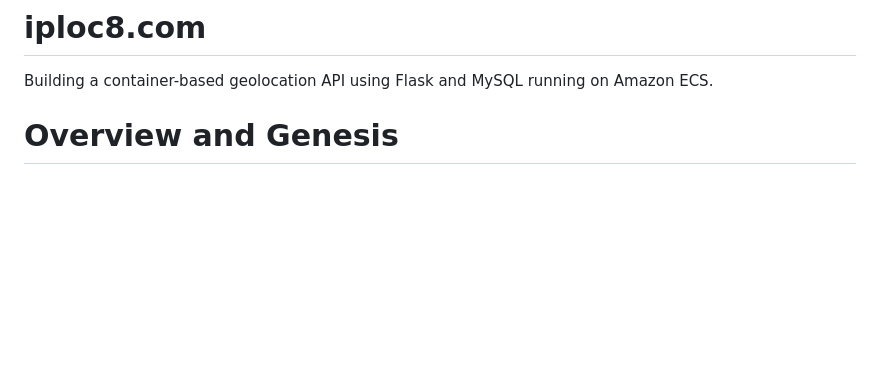
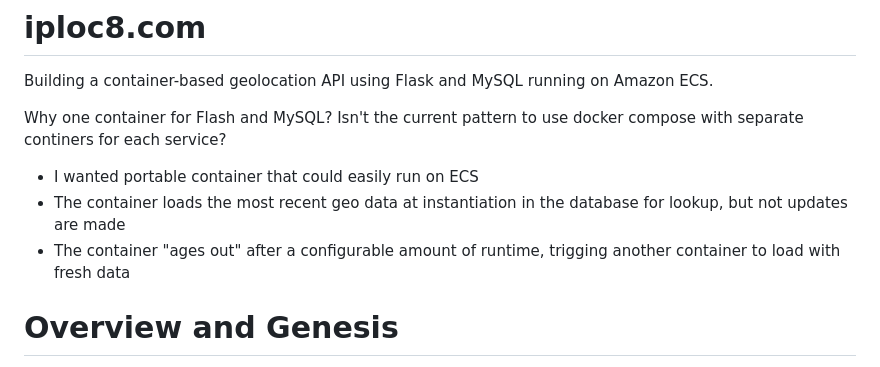
Before and after one commit to doritoes/iploc8.com, a Markdown page: README.md, the part around the change. Drawn GitHub-style; blank space fills up the shorter version.

```diff
--- a/README.md
+++ b/README.md
@@ -1,5 +1,10 @@
 # iploc8.com
 Building a container-based geolocation API using Flask and MySQL running on Amazon ECS.
+
+Why one container for Flash and MySQL? Isn't the current pattern to use docker compose with separate continers for each service?
+* I wanted portable container that could easily run on ECS
+* The container loads the most recent geo data at instantiation in the database for lookup, but not updates are made
+* The container "ages out" after a configurable amount of runtime, trigging another container to load with fresh data
 
 # Overview and Genesis
 After building a few IP address look up sites on different technologies, I wanted to create my own custom geo-lookup API that I can leverage on my other sites.
```
